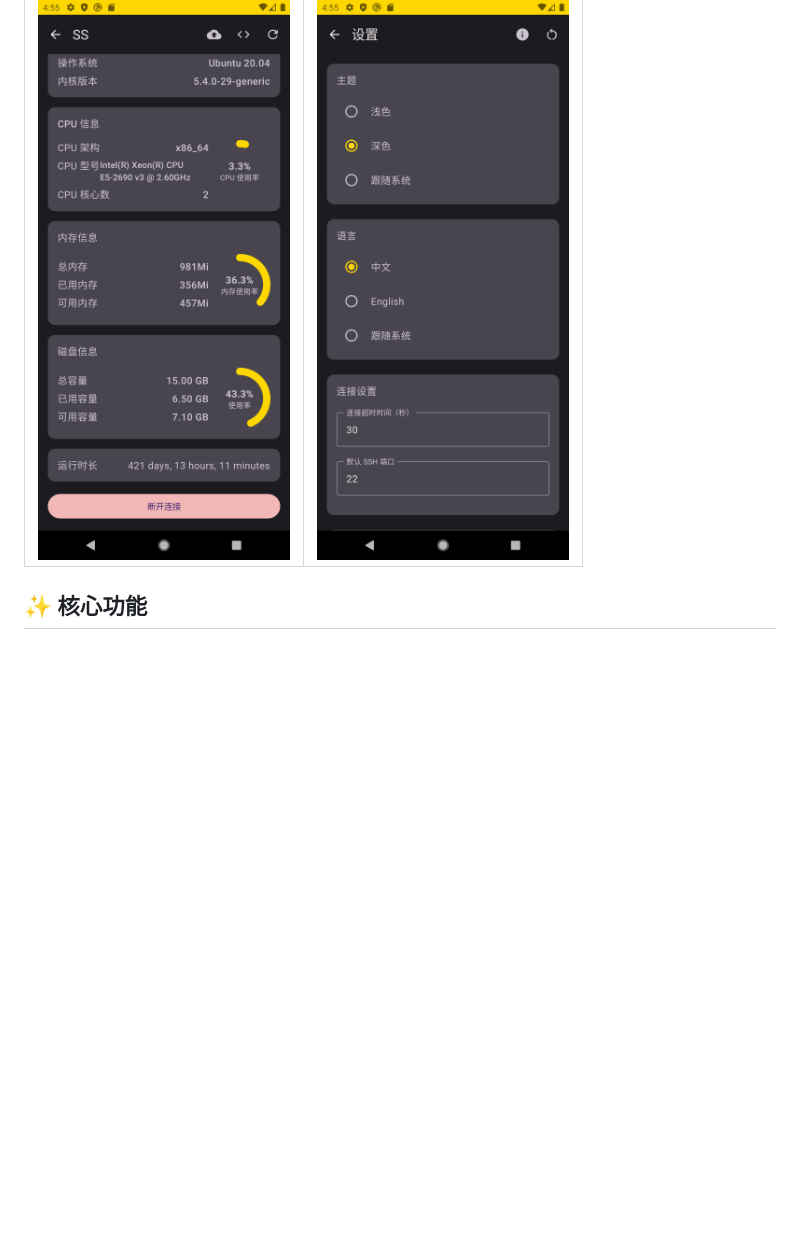
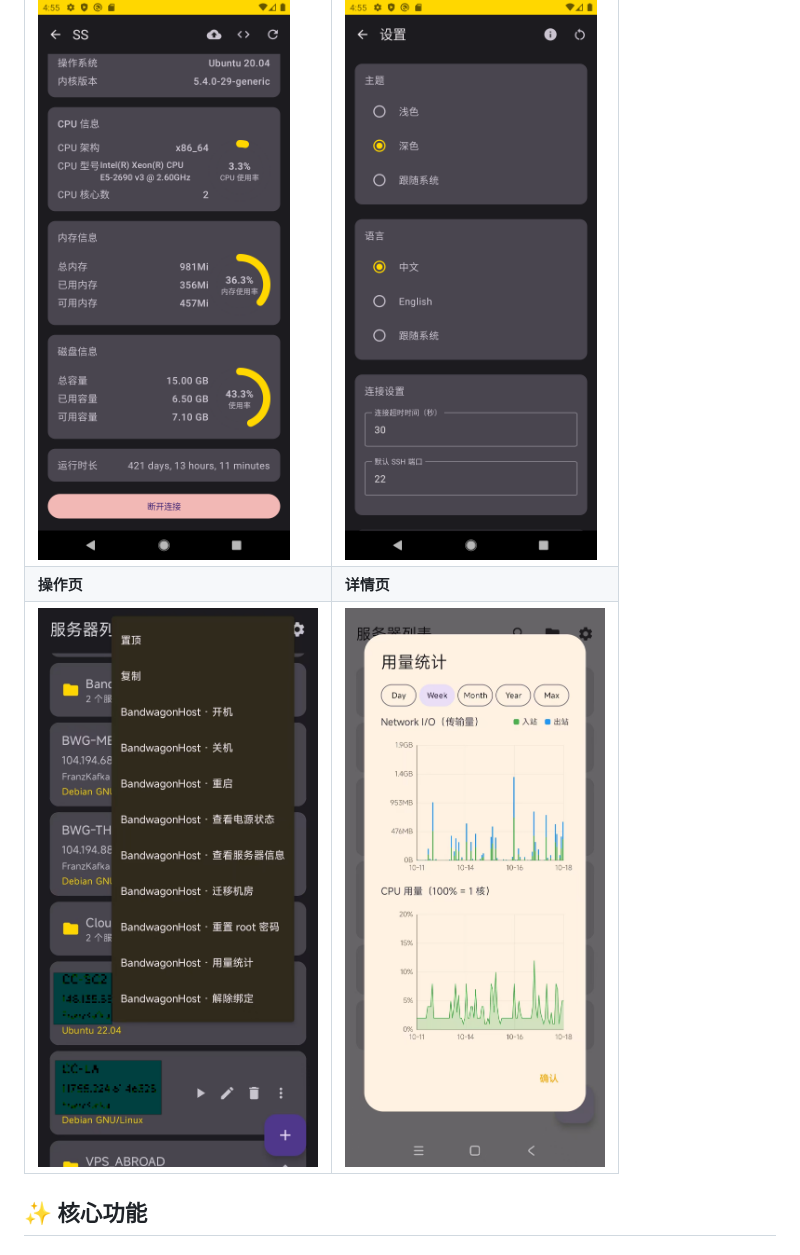
Before and after one commit to FranzKafkaYu/VcServer, a Markdown page: README.md, the part around the change. Drawn GitHub-style; pictures changed too: media/server_operation.jpg (added), media/server_usage_detail.jpg (added); blank space fills up the shorter version.

```diff
--- a/README.md
+++ b/README.md
@@ -21,6 +21,8 @@ VcServer 通过 SSH 连接远程服务器，执行命令、监控状态、传输
 | ![列表页](media/server_list.png)   | ![添加页](media/add_server.png) |
 | **状态页**                         | **设置页**                      |
 | ![状态页](media/server_status.png) | ![设置页](media/settings.png)   |
+| **操作页**                         | **详情页**                      |
+| ![操作页](media/server_operation.jpg) | ![详情页](media/server_usage_detail.jpg) |
 
 ## ✨ 核心功能
 
```
Also changed, not shown: README_EN.md (+2 -0 lines), 1 other file.
